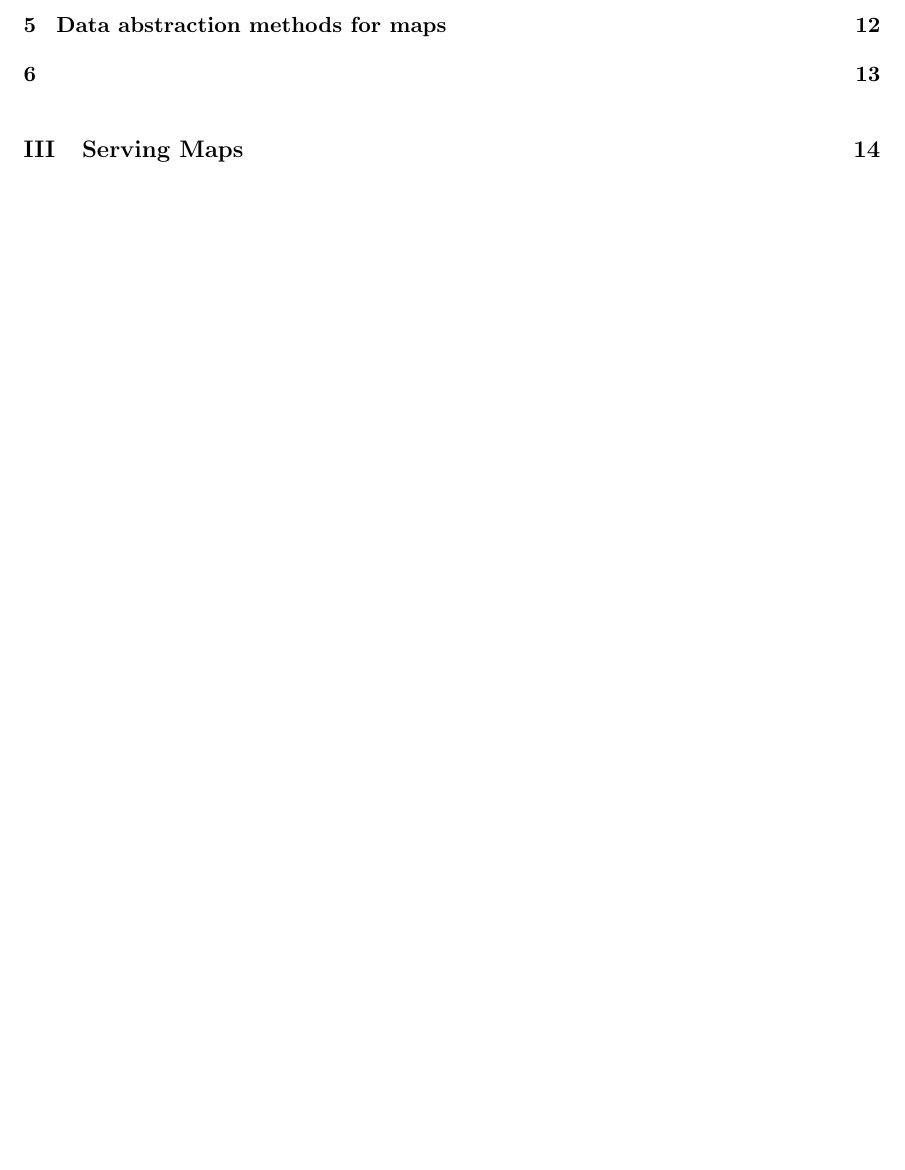
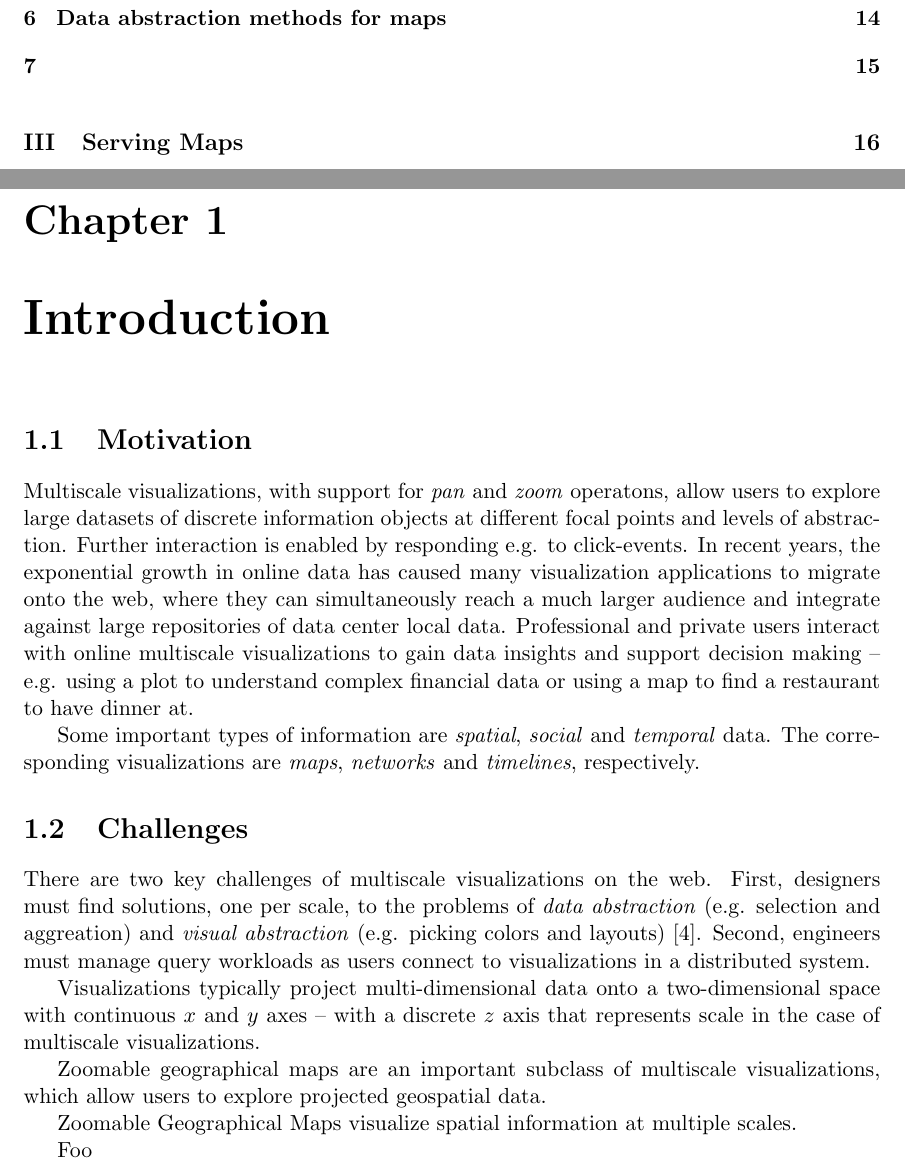
Before and after one commit to skipperkongen/phd-thesis, a LaTeX thesis (thesis.tex): part of page 2 of 17 before the commit and two parts of pages 3 and 4 of 19 after it, the two joined at a grey line, cut so that both start at the same text, the shorter picture padded with empty space. Compiled offline with pdfLaTeX.

Commit message:
no commit message

```diff
--- a/thesis.tex
+++ b/thesis.tex
@@ -15,6 +15,37 @@
 \maketitle
 
 \tableofcontents
+
+\chapter{Introduction}
+
+\section{Motivation}
+Multiscale visualizations, with support for \emph{pan} and \emph{zoom} operatons, allow users to explore large datasets of discrete information objects at different focal points and levels of abstraction. Further interaction is enabled by responding e.g. to click-events. In recent years, the exponential growth in online data has caused many visualization applications to migrate onto the web, where they can simultaneously reach a much larger audience and integrate against large repositories of data center local data. Professional and private users interact with online multiscale visualizations to gain data insights and support decision making -- e.g. using a plot to understand complex financial data or using a map to find a restaurant to have dinner at.
+
+Some important types of information are \emph{spatial}, \emph{social} and \emph{temporal} data. The corresponding visualizations are \emph{maps}, \emph{networks} and \emph{timelines}, respectively.
+
+\section{Challenges}
+There are two key challenges of multiscale visualizations on the web. First, designers must find solutions, one per scale, to the problems of \emph{data abstraction} (e.g. selection and aggreation) and \emph{visual abstraction} (e.g. picking colors and layouts)~\cite{stolte2003multiscale}. Second, engineers must manage query workloads as users connect to visualizations in a distributed system.
+
+Visualizations typically project multi-dimensional data onto a two-dimensional space with continuous $x$ and $y$ axes -- with a discrete $z$ axis that represents scale in the case of multiscale visualizations.
+
+
+
+
+
+
+Zoomable geographical maps are an important subclass of multiscale visualizations, which allow users to explore projected geospatial data.
+
+
+
+
+
+Zoomable Geographical Maps visualize spatial information at multiple scales.
+
+
+
+Foo
+
+% old
 
 \part{Introduction}
 
```
